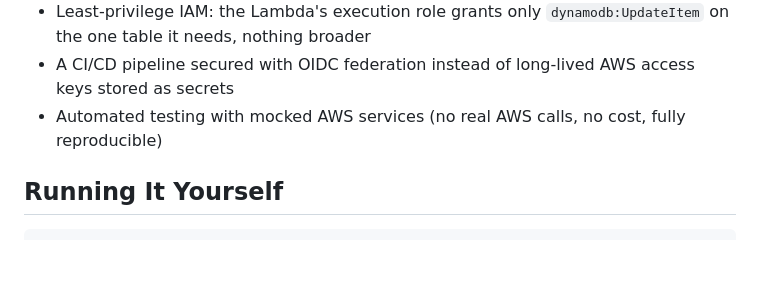
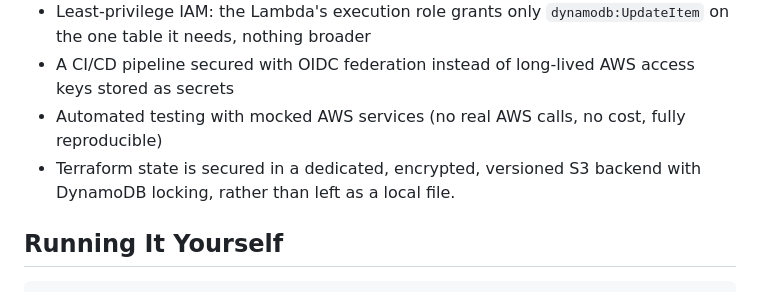
Before and after one commit to nthn22/cloud-resume, a Markdown page: README.md, the part around the change. Drawn GitHub-style; blank space fills up the shorter version.

Commit message:
Add Terraform state management section
Update README.md to include Terraform state management details.

```diff
--- a/README.md
+++ b/README.md
@@ -65,6 +65,7 @@ Lambda (Python) ──► DynamoDB (visitor count)
 - Least-privilege IAM: the Lambda's execution role grants only `dynamodb:UpdateItem` on the one table it needs, nothing broader
 - A CI/CD pipeline secured with OIDC federation instead of long-lived AWS access keys stored as secrets
 - Automated testing with mocked AWS services (no real AWS calls, no cost, fully reproducible)
+- Terraform state is secured in a dedicated, encrypted, versioned S3 backend with DynamoDB locking, rather than left as a local file.
 
 ## Running It Yourself
 
```
